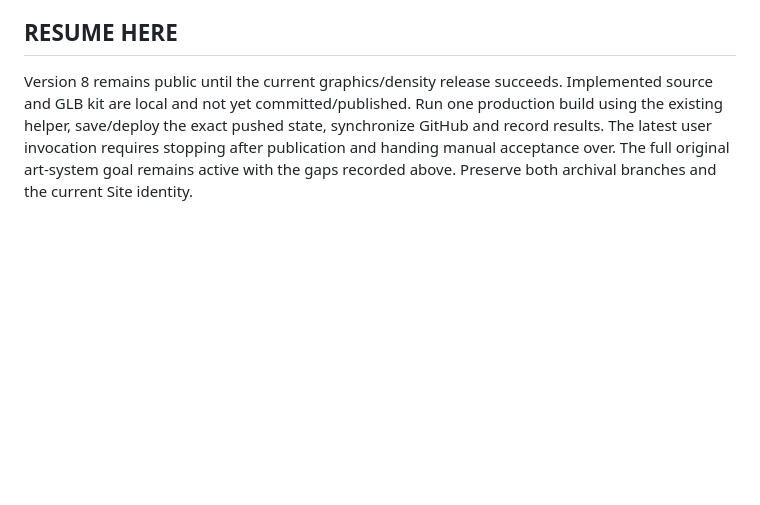
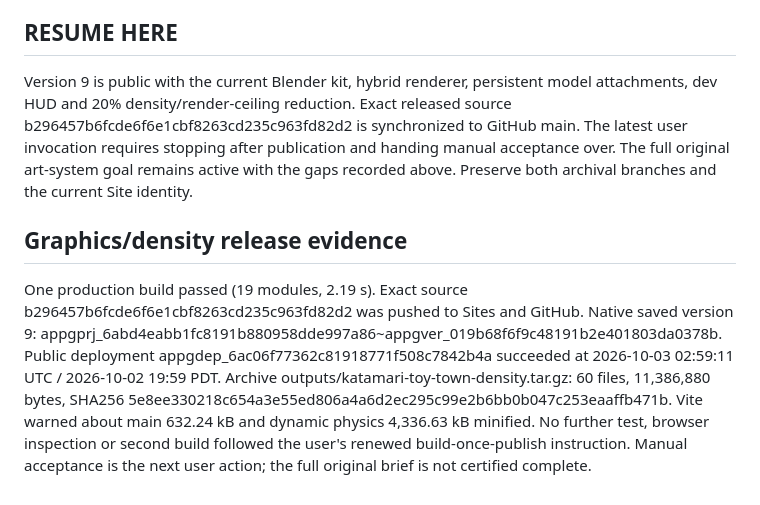
Before and after one commit to remriel/katamari-neighborhood, a Markdown page: docs/PROJECT_STATE.md, the part around the change. Rendered like a GitHub page; blank space fills up the shorter version.

Commit message:
Record public toy-town density release and remaining art scope

```diff
--- a/docs/PROJECT_STATE.md
+++ b/docs/PROJECT_STATE.md
@@ -54,4 +54,7 @@ ProceduralWorld.prefetch queues the perimeter one chunk beyond the active view r
 2026-10-02: Vite build passed once, 15 modules, 2.25 s. Source e5d85b7bb3acd71d2149f0105fdb4248ec7e5afa was pushed to Sites and GitHub. Native version 8: appgprj_6abd4eabb1fc8191b880958dde997a86~appgver_dadceca0ac948191a4ff24bc6253b16c. Deployment appgdep_6ac01ba5e0208191b85f1b1519bdc4be succeeded at 2026-10-02 21:01:40 UTC (14:01 PDT). Archive outputs/katamari-render-optimized.tar.gz: 58 files, 9,093,120 bytes, SHA256 11fe9b3d6dda0eda7483a832ea28c7d8fd1143627341035c0d7de3c8a0916309. Vite still warns that compound-contact-D18nWIbX.js is 4,336.63 kB minified (1,645.36 kB gzip); this update did not change Rapier packaging. No lint, benchmark, device test, or browser playtest under build-once-publish. Asset render/frame-time benefit is unmeasured.
 
 ## RESUME HERE
-Version 8 remains public until the current graphics/density release succeeds. Implemented source and GLB kit are local and not yet committed/published. Run one production build using the existing helper, save/deploy the exact pushed state, synchronize GitHub and record results. The latest user invocation requires stopping after publication and handing manual acceptance over. The full original art-system goal remains active with the gaps recorded above. Preserve both archival branches and the current Site identity.
+Version 9 is public with the current Blender kit, hybrid renderer, persistent model attachments, dev HUD and 20% density/render-ceiling reduction. Exact released source b296457b6fcde6f6e1cbf8263cd235c963fd82d2 is synchronized to GitHub main. The latest user invocation requires stopping after publication and handing manual acceptance over. The full original art-system goal remains active with the gaps recorded above. Preserve both archival branches and the current Site identity.
+
+## Graphics/density release evidence
+One production build passed (19 modules, 2.19 s). Exact source b296457b6fcde6f6e1cbf8263cd235c963fd82d2 was pushed to Sites and GitHub. Native saved version 9: appgprj_6abd4eabb1fc8191b880958dde997a86~appgver_019b68f6f9c48191b2e401803da0378b. Public deployment appgdep_6ac06f77362c81918771f508c7842b4a succeeded at 2026-10-03 02:59:11 UTC / 2026-10-02 19:59 PDT. Archive outputs/katamari-toy-town-density.tar.gz: 60 files, 11,386,880 bytes, SHA256 5e8ee330218c654a3e55ed806a4a6d2ec295c99e2b6bb0b047c253eaaffb471b. Vite warned about main 632.24 kB and dynamic physics 4,336.63 kB minified. No further test, browser inspection or second build followed the user's renewed build-once-publish instruction. Manual acceptance is the next user action; the full original brief is not certified complete.
```
Also changed, not shown: docs/PROGRESS.md (+8 -6 lines).
